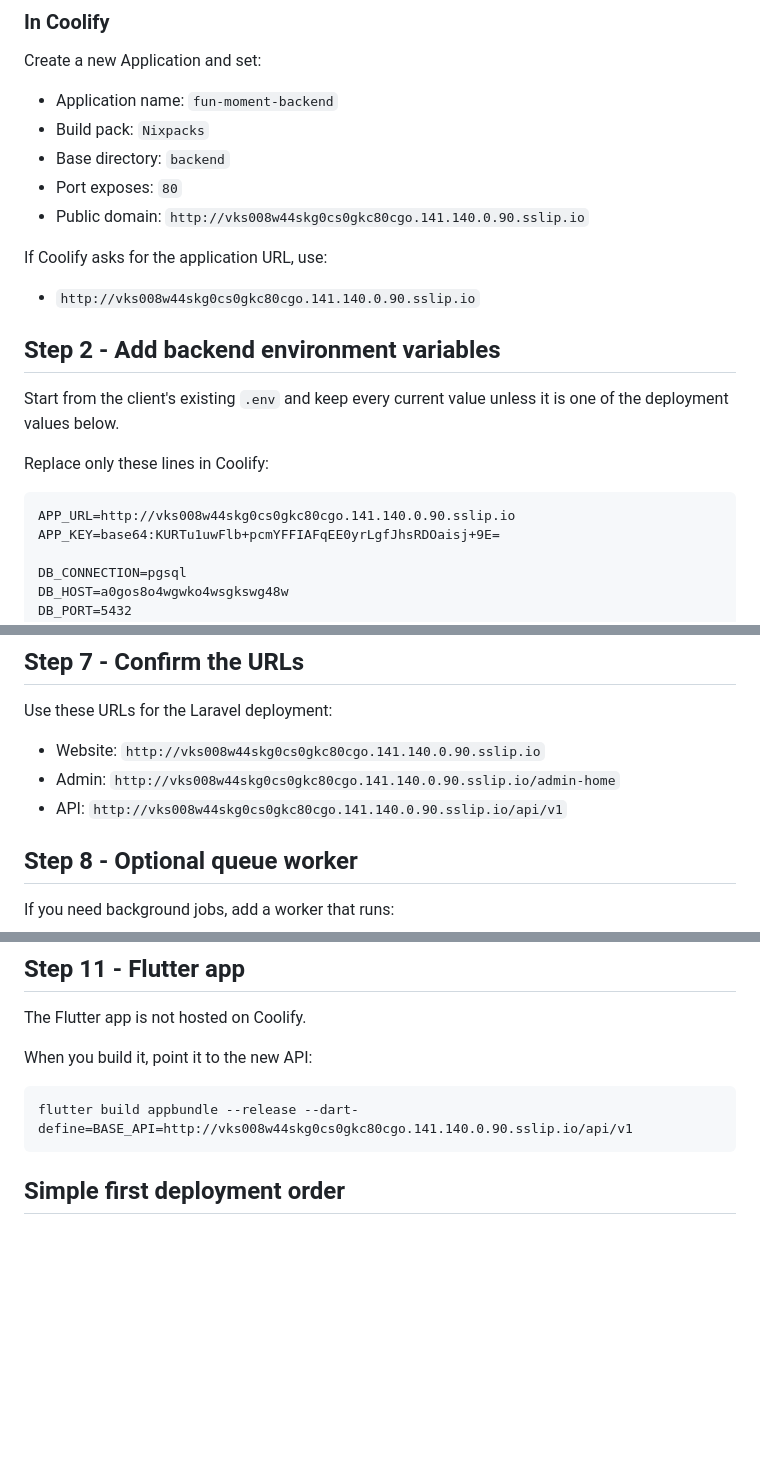
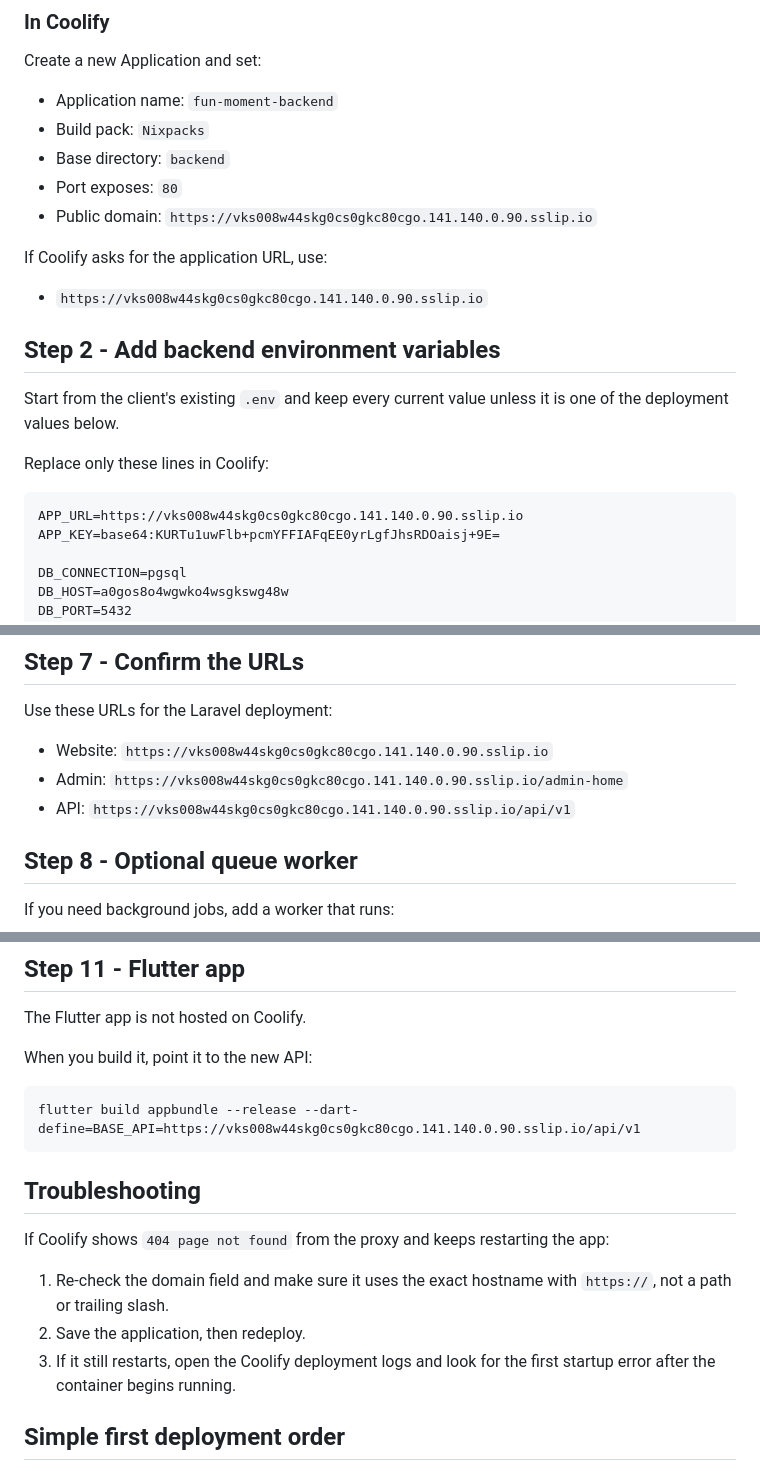
Before and after one commit to wahidsami/fun-moment, a Markdown page: docs/COOLIFY_DEPLOYMENT_GUIDE.md, 3 parts joined by grey strips. Drawn GitHub-style; blank space fills up the shorter version.

Commit message:
Clarify Coolify domain and URL settings

````diff
--- a/docs/COOLIFY_DEPLOYMENT_GUIDE.md
+++ b/docs/COOLIFY_DEPLOYMENT_GUIDE.md
@@ -50,11 +50,11 @@ Create a new Application and set:
 - Build pack: `Nixpacks`
 - Base directory: `backend`
 - Port exposes: `80`
-- Public domain: `http://vks008w44skg0cs0gkc80cgo.141.140.0.90.sslip.io`
+- Public domain: `https://vks008w44skg0cs0gkc80cgo.141.140.0.90.sslip.io`
 
 If Coolify asks for the application URL, use:
 
-- `http://vks008w44skg0cs0gkc80cgo.141.140.0.90.sslip.io`
+- `https://vks008w44skg0cs0gkc80cgo.141.140.0.90.sslip.io`
 
 ## Step 2 - Add backend environment variables
 
@@ -63,7 +63,7 @@ Start from the client's existing `.env` and keep every current value unless it i
 Replace only these lines in Coolify:
 
 ```dotenv
-APP_URL=http://vks008w44skg0cs0gkc80cgo.141.140.0.90.sslip.io
+APP_URL=https://vks008w44skg0cs0gkc80cgo.141.140.0.90.sslip.io
 APP_KEY=base64:KURTu1uwFlb+pcmYFFIAFqEE0yrLgfJhsRDOaisj+9E=
 
 DB_CONNECTION=pgsql
@@ -191,9 +191,9 @@ php artisan view:cache
 
 Use these URLs for the Laravel deployment:
 
-- Website: `http://vks008w44skg0cs0gkc80cgo.141.140.0.90.sslip.io`
-- Admin: `http://vks008w44skg0cs0gkc80cgo.141.140.0.90.sslip.io/admin-home`
-- API: `http://vks008w44skg0cs0gkc80cgo.141.140.0.90.sslip.io/api/v1`
+- Website: `https://vks008w44skg0cs0gkc80cgo.141.140.0.90.sslip.io`
+- Admin: `https://vks008w44skg0cs0gkc80cgo.141.140.0.90.sslip.io/admin-home`
+- API: `https://vks008w44skg0cs0gkc80cgo.141.140.0.90.sslip.io/api/v1`
 
 ## Step 8 - Optional queue worker
 
@@ -235,8 +235,16 @@ The Flutter app is not hosted on Coolify.
 When you build it, point it to the new API:
 
 ```bash
-flutter build appbundle --release --dart-define=BASE_API=http://vks008w44skg0cs0gkc80cgo.141.140.0.90.sslip.io/api/v1
+flutter build appbundle --release --dart-define=BASE_API=https://vks008w44skg0cs0gkc80cgo.141.140.0.90.sslip.io/api/v1
 ```
+
+## Troubleshooting
+
+If Coolify shows `404 page not found` from the proxy and keeps restarting the app:
+
+1. Re-check the domain field and make sure it uses the exact hostname with `https://`, not a path or trailing slash.
+2. Save the application, then redeploy.
+3. If it still restarts, open the Coolify deployment logs and look for the first startup error after the container begins running.
 
 ## Simple first deployment order
 
````
